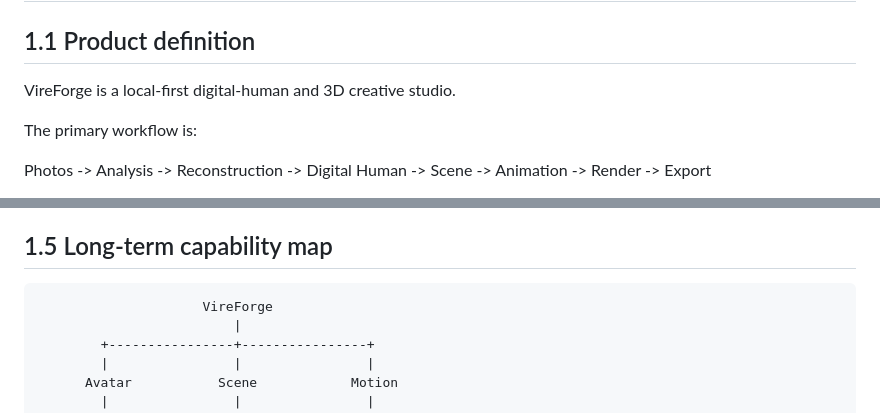
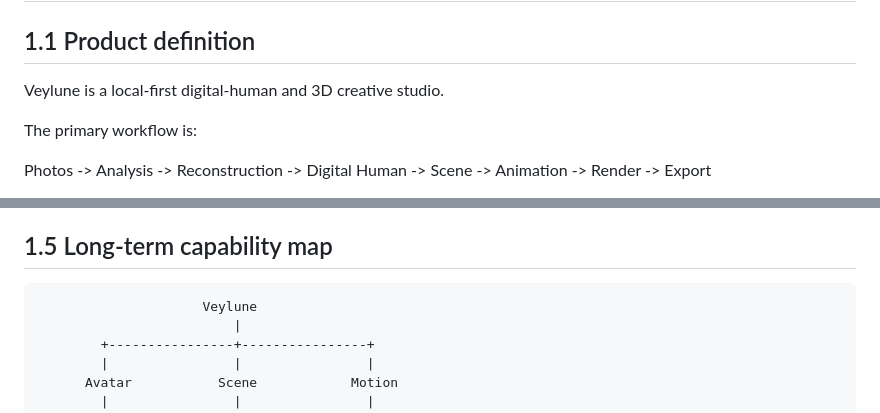
Before and after one commit to psyvex/Veylune, a Markdown page: docs/01-product-vision.md, 2 parts joined by grey strips. Rendered like a GitHub page.

Commit message:
fix: align product vision branding with Veylune

````diff
--- a/docs/01-product-vision.md
+++ b/docs/01-product-vision.md
@@ -2,7 +2,7 @@
 
 ## 1.1 Product definition
 
-VireForge is a local-first digital-human and 3D creative studio.
+Veylune is a local-first digital-human and 3D creative studio.
 
 The primary workflow is:
 
@@ -122,7 +122,7 @@ Do not present an inferred region as if it were directly reconstructed from evid
 ## 1.5 Long-term capability map
 
 ```text
-                     VireForge
+                     Veylune
                          |
         +----------------+----------------+
         |                |                |
````
